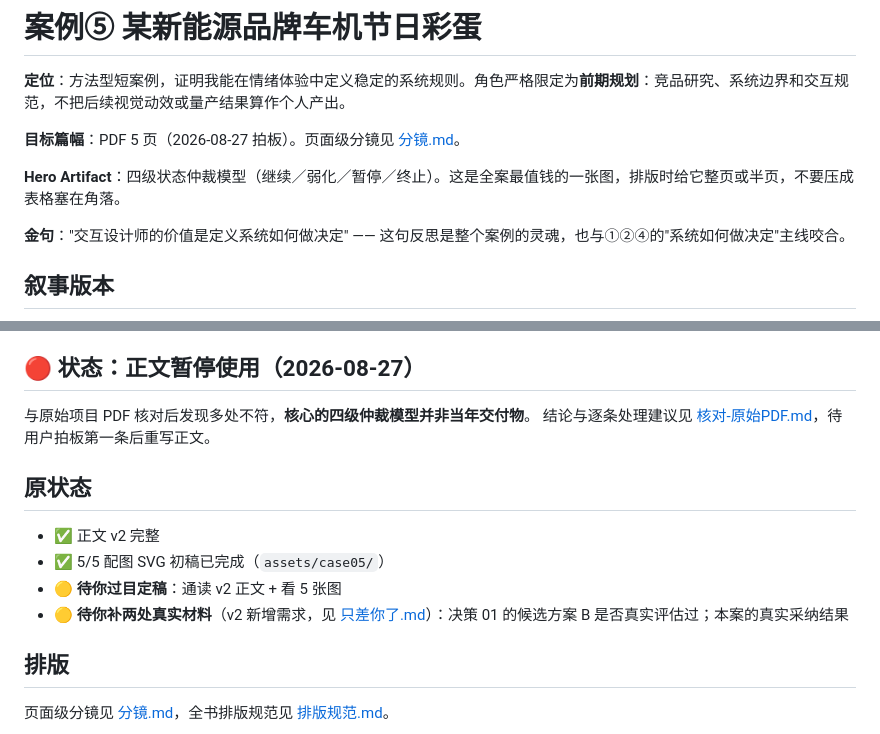
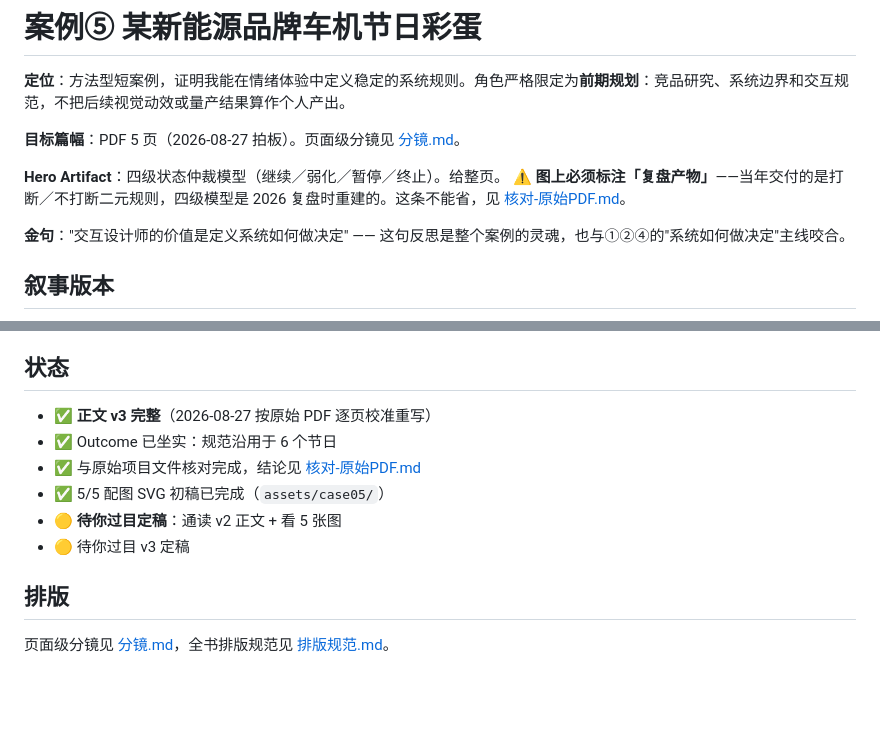
Before and after one commit to jadecoltrane/portfolio, a Markdown page: cases/05-车机节日彩蛋/README.md, 2 parts joined by grey strips. GitHub-like rendering; blank space fills up the shorter version.

```diff
--- a/cases/05-车机节日彩蛋/README.md
+++ b/cases/05-车机节日彩蛋/README.md
@@ -4,7 +4,8 @@
 
 **目标篇幅**：PDF 5 页（2026-08-27 拍板）。页面级分镜见 [分镜.md](分镜.md)。
 
-**Hero Artifact**：四级状态仲裁模型（继续／弱化／暂停／终止）。这是全案最值钱的一张图，排版时给它整页或半页，不要压成表格塞在角落。
+**Hero Artifact**：四级状态仲裁模型（继续／弱化／暂停／终止）。给整页。
+**⚠️ 图上必须标注「复盘产物」**——当年交付的是打断／不打断二元规则，四级模型是 2026 复盘时重建的。这条不能省，见 [核对-原始PDF.md](核对-原始PDF.md)。
 
 **金句**："交互设计师的价值是定义系统如何做决定" —— 这句反思是整个案例的灵魂，也与①②④的"系统如何做决定"主线咬合。
 
@@ -25,17 +26,14 @@ v2 相对 v1 的实际改动：
 8. 新增第 6 节三个关键场景，展示模型如何工作
 9. 交付段补"这套规范改变了什么"
 
-## 🔴 状态：正文暂停使用（2026-08-27）
+## 状态
 
-与原始项目 PDF 核对后发现多处不符，**核心的四级仲裁模型并非当年交付物**。
-结论与逐条处理建议见 [核对-原始PDF.md](核对-原始PDF.md)，待用户拍板第一条后重写正文。
-
-## 原状态
-
-- ✅ 正文 v2 完整
+- ✅ **正文 v3 完整**（2026-08-27 按原始 PDF 逐页校准重写）
+- ✅ Outcome 已坐实：规范沿用于 6 个节日
+- ✅ 与原始项目文件核对完成，结论见 [核对-原始PDF.md](核对-原始PDF.md)
 - ✅ 5/5 配图 SVG 初稿已完成（`assets/case05/`）
 - 🟡 **待你过目定稿**：通读 v2 正文 + 看 5 张图
-- 🟡 **待你补两处真实材料**（v2 新增需求，见 [只差你了.md](../../只差你了.md)）：决策 01 的候选方案 B 是否真实评估过；本案的真实采纳结果
+- 🟡 待你过目 v3 定稿
 
 ## 排版
 
```
Also changed, not shown: cases/05-车机节日彩蛋/正文.md (+104 -117 lines), 只差你了.md (+8 -14 lines).
